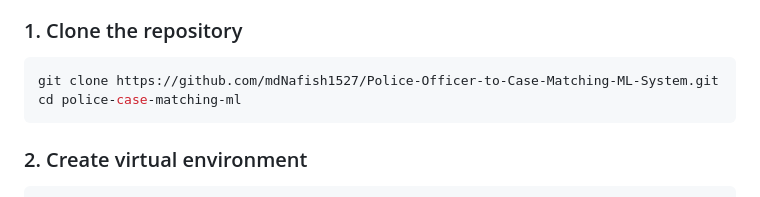
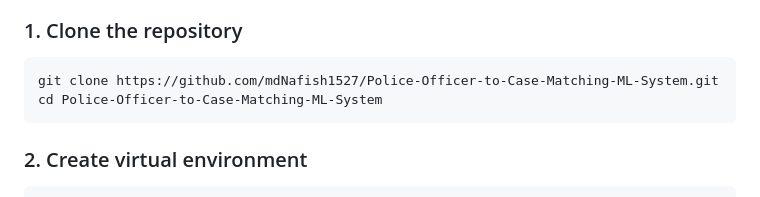
Before and after one commit to mdNafish1527/Police-Officer-to-Case-Matching-ML-System, a Markdown page: README.md, the part around the change. GitHub-like rendering.

Commit message:
Fix directory name in README for cloning

````diff
--- a/README.md
+++ b/README.md
@@ -56,7 +56,7 @@ police-case-matching-ml/
 
 ```bash
 git clone https://github.com/mdNafish1527/Police-Officer-to-Case-Matching-ML-System.git
-cd police-case-matching-ml
+cd Police-Officer-to-Case-Matching-ML-System
 ```
 
 ### 2. Create virtual environment
````
